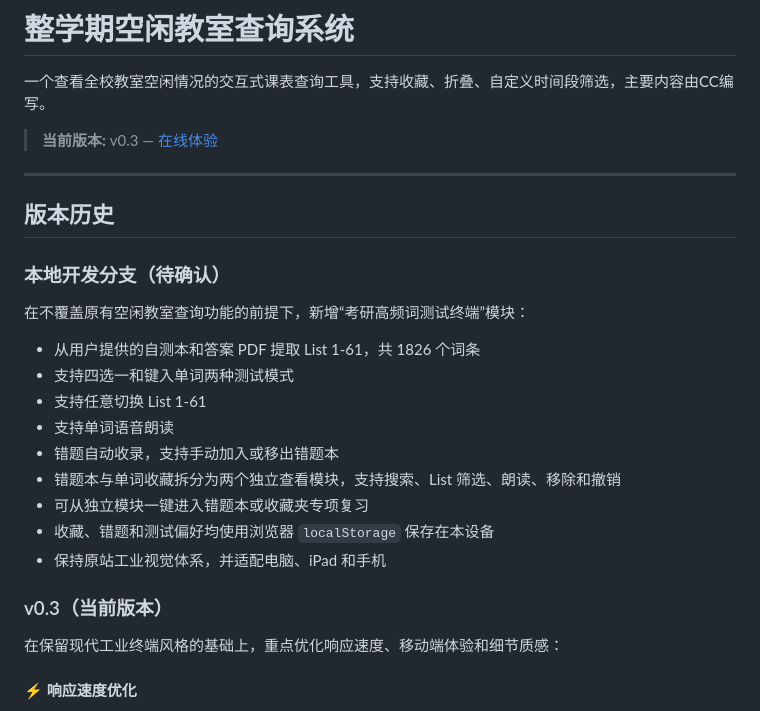
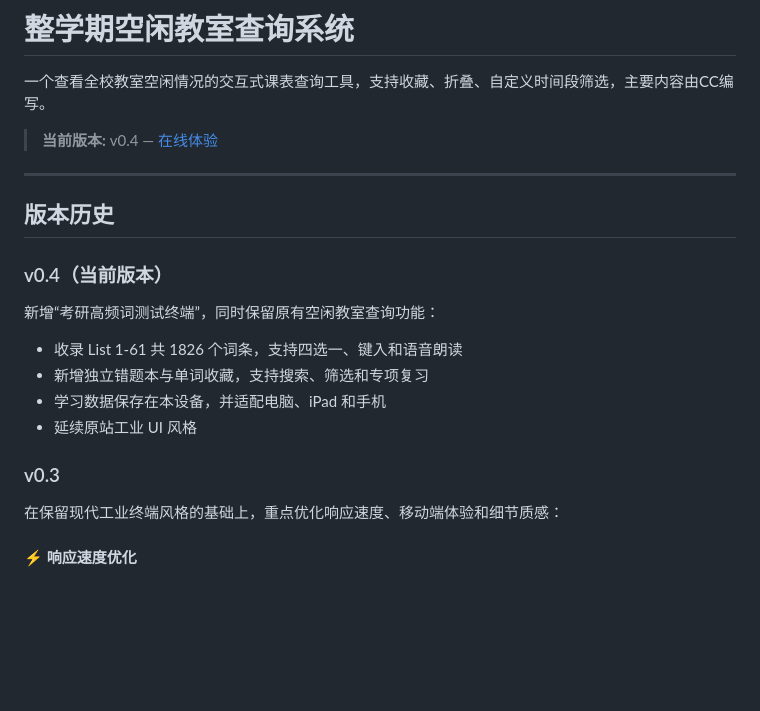
Before and after one commit to 91King0721/myweb, a Markdown page: README.md, the part around the change. Rendered like a GitHub page; blank space fills up the shorter version.

Commit message:
Document v0.4 vocabulary release

```diff
--- a/README.md
+++ b/README.md
@@ -2,27 +2,22 @@
 
 一个查看全校教室空闲情况的交互式课表查询工具，支持收藏、折叠、自定义时间段筛选，主要内容由CC编写。
 
-> **当前版本:** v0.3 — [在线体验](https://91king0721.github.io/myweb/)
+> **当前版本:** v0.4 — [在线体验](https://91king0721.github.io/myweb/)
 
 ---
 
 ## 版本历史
 
-### 本地开发分支（待确认）
+### v0.4（当前版本）
 
-在不覆盖原有空闲教室查询功能的前提下，新增“考研高频词测试终端”模块：
+新增“考研高频词测试终端”，同时保留原有空闲教室查询功能：
 
-- 从用户提供的自测本和答案 PDF 提取 List 1-61，共 1826 个词条
-- 支持四选一和键入单词两种测试模式
-- 支持任意切换 List 1-61
-- 支持单词语音朗读
-- 错题自动收录，支持手动加入或移出错题本
-- 错题本与单词收藏拆分为两个独立查看模块，支持搜索、List 筛选、朗读、移除和撤销
-- 可从独立模块一键进入错题本或收藏夹专项复习
-- 收藏、错题和测试偏好均使用浏览器 `localStorage` 保存在本设备
-- 保持原站工业视觉体系，并适配电脑、iPad 和手机
+- 收录 List 1-61 共 1826 个词条，支持四选一、键入和语音朗读
+- 新增独立错题本与单词收藏，支持搜索、筛选和专项复习
+- 学习数据保存在本设备，并适配电脑、iPad 和手机
+- 延续原站工业 UI 风格
 
-### v0.3（当前版本）
+### v0.3
 在保留现代工业终端风格的基础上，重点优化响应速度、移动端体验和细节质感：
 
 #### ⚡ 响应速度优化
```
